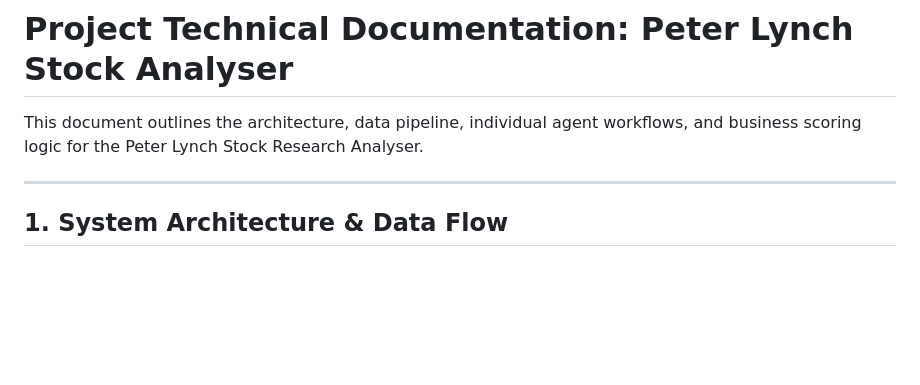
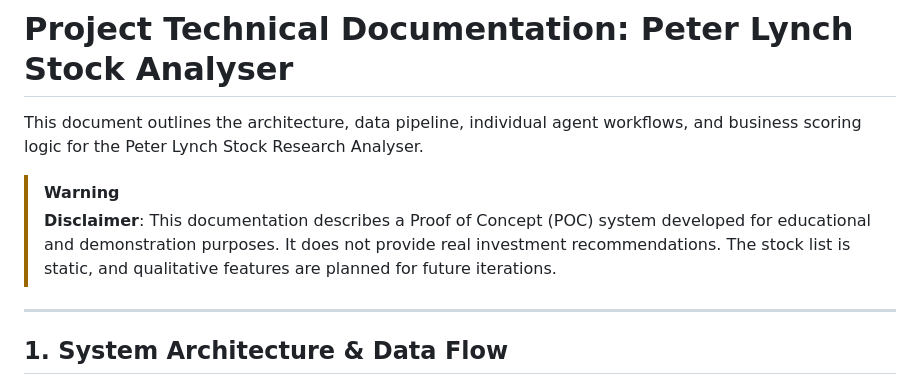
Before and after one commit to vivekvrn/Lynch-Stock-Analysis, a Markdown page: documentation.md, the part around the change. GitHub-like rendering; blank space fills up the shorter version.

```diff
--- a/documentation.md
+++ b/documentation.md
@@ -1,6 +1,9 @@
 # Project Technical Documentation: Peter Lynch Stock Analyser
 
 This document outlines the architecture, data pipeline, individual agent workflows, and business scoring logic for the Peter Lynch Stock Research Analyser.
+
+> [!WARNING]
+> **Disclaimer**: This documentation describes a Proof of Concept (POC) system developed for educational and demonstration purposes. It does not provide real investment recommendations. The stock list is static, and qualitative features are planned for future iterations.
 
 ---
 
```
Also changed, not shown: README.md (+6 -0 lines).
